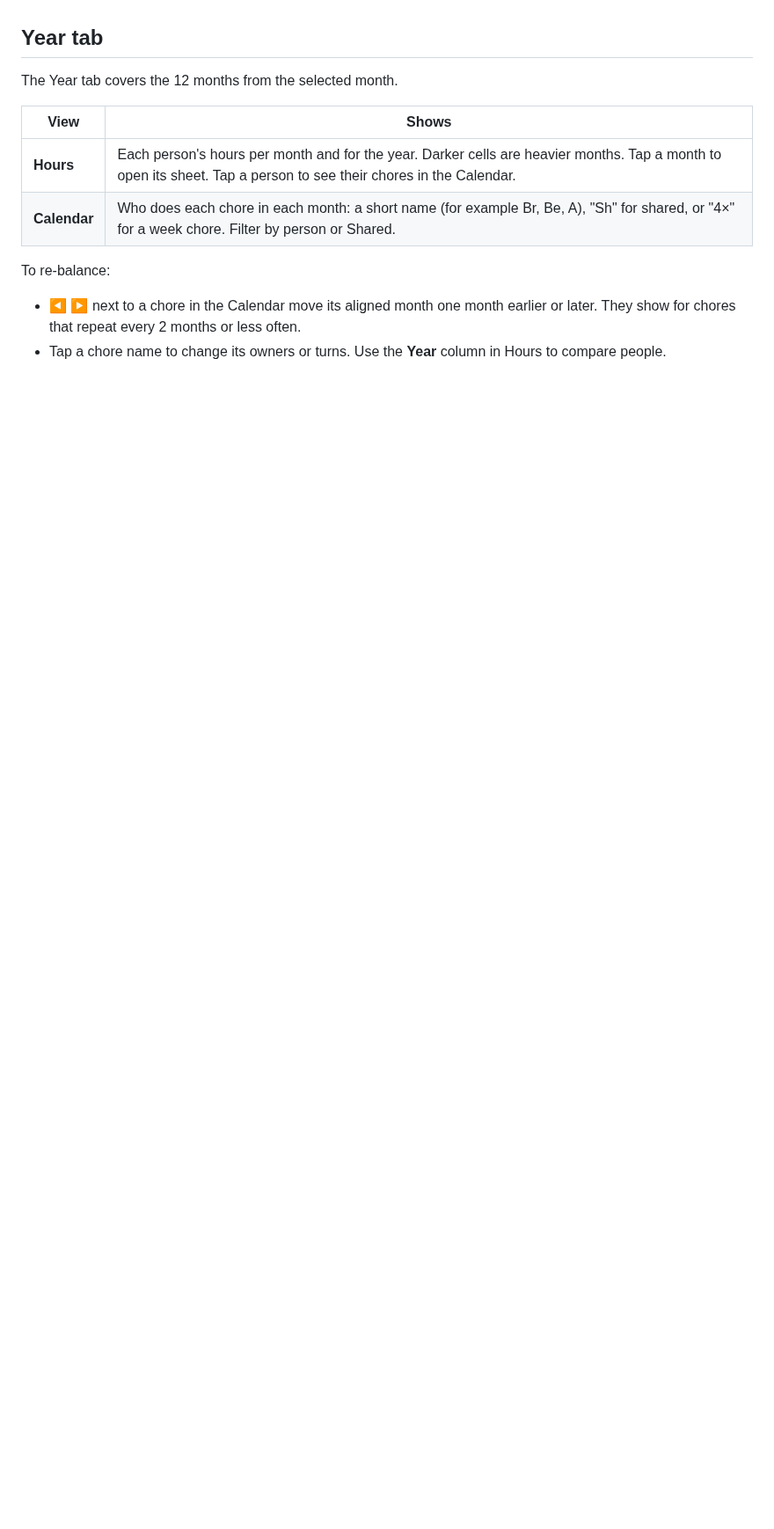
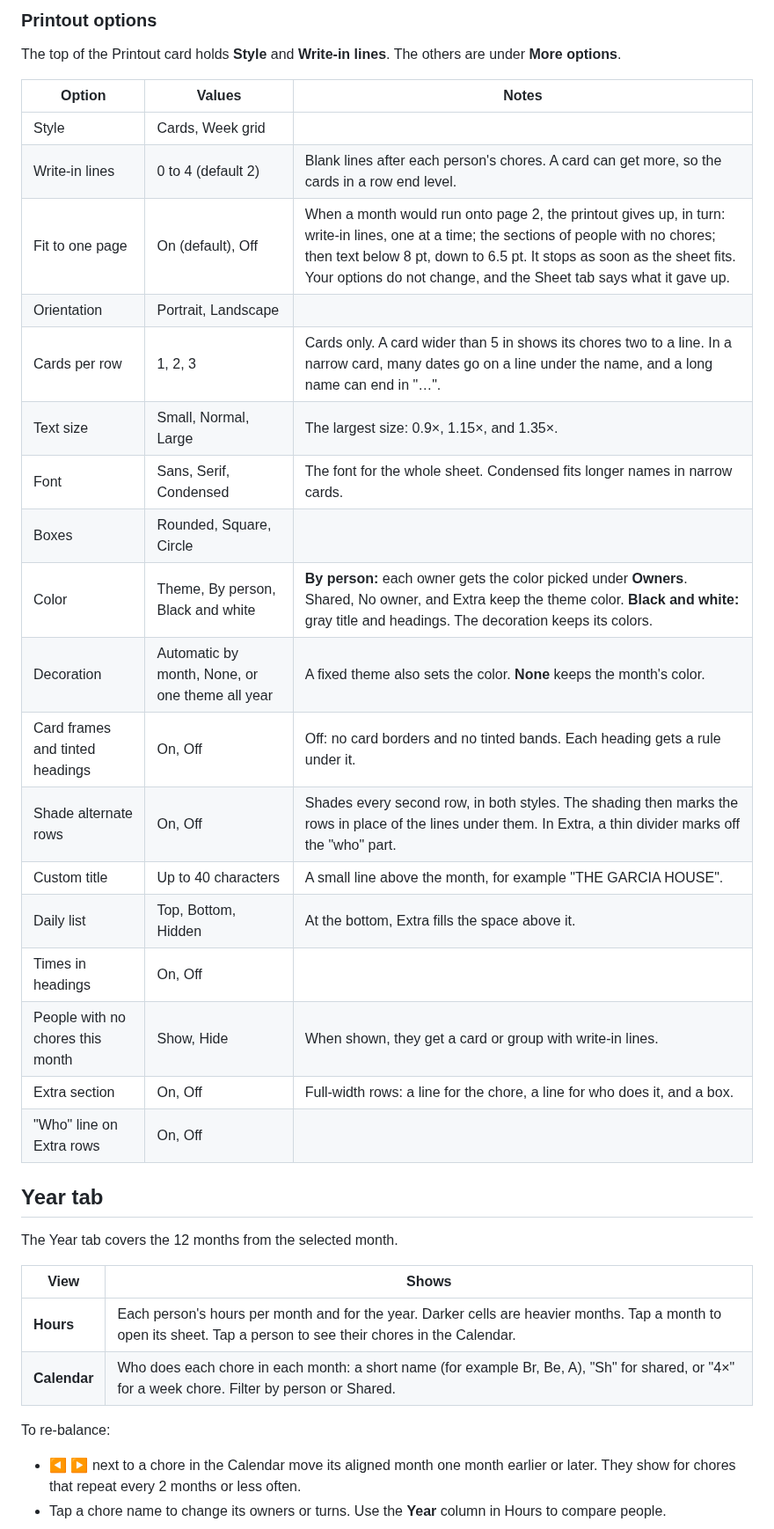
Before and after one commit to brgoldbach/chore-chart, a Markdown page: chore_chart/DOCS.md, the part around one of its changes. Shown at 88% size. Rendered like a GitHub page; blank space fills up the shorter version.

```diff
--- a/chore_chart/DOCS.md
+++ b/chore_chart/DOCS.md
@@ -101,3 +135,27 @@ On the **Settings** tab, under **Owners**:
+### Printout options
+
+The top of the Printout card holds **Style** and **Write-in lines**. The others are under **More options**.
+
+| Option | Values | Notes |
+|---|---|---|
+| Style | Cards, Week grid | |
+| Write-in lines | 0 to 4 (default 2) | Blank lines after each person's chores. A card can get more, so the cards in a row end level. |
+| Fit to one page | On (default), Off | When a month would run onto page 2, the printout gives up, in turn: write-in lines, one at a time; the sections of people with no chores; then text below 8 pt, down to 6.5 pt. It stops as soon as the sheet fits. Your options do not change, and the Sheet tab says what it gave up. |
+| Orientation | Portrait, Landscape | |
+| Cards per row | 1, 2, 3 | Cards only. A card wider than 5 in shows its chores two to a line. In a narrow card, many dates go on a line under the name, and a long name can end in "…". |
+| Text size | Small, Normal, Large | The largest size: 0.9×, 1.15×, and 1.35×. |
+| Font | Sans, Serif, Condensed | The font for the whole sheet. Condensed fits longer names in narrow cards. |
+| Boxes | Rounded, Square, Circle | |
+| Color | Theme, By person, Black and white | **By person:** each owner gets the color picked under **Owners**. Shared, No owner, and Extra keep the theme color. **Black and white:** gray title and headings. The decoration keeps its colors. |
+| Decoration | Automatic by month, None, or one theme all year | A fixed theme also sets the color. **None** keeps the month's color. |
+| Card frames and tinted headings | On, Off | Off: no card borders and no tinted bands. Each heading gets a rule under it. |
+| Shade alternate rows | On, Off | Shades every second row, in both styles. The shading then marks the rows in place of the lines under them. In Extra, a thin divider marks off the "who" part. |
+| Custom title | Up to 40 characters | A small line above the month, for example "THE GARCIA HOUSE". |
+| Daily list | Top, Bottom, Hidden | At the bottom, Extra fills the space above it. |
+| Times in headings | On, Off | |
+| People with no chores this month | Show, Hide | When shown, they get a card or group with write-in lines. |
+| Extra section | On, Off | Full-width rows: a line for the chore, a line for who does it, and a box. |
+| "Who" line on Extra rows | On, Off | |
 
 ## Year tab
 
```
Also changed, not shown: other parts of chore_chart/DOCS.md (+53 -19 lines), README.md (+6 -1 lines), chore_chart/CHANGELOG.md (+10 -0 lines), docs/sheet.png, 7 other files.
